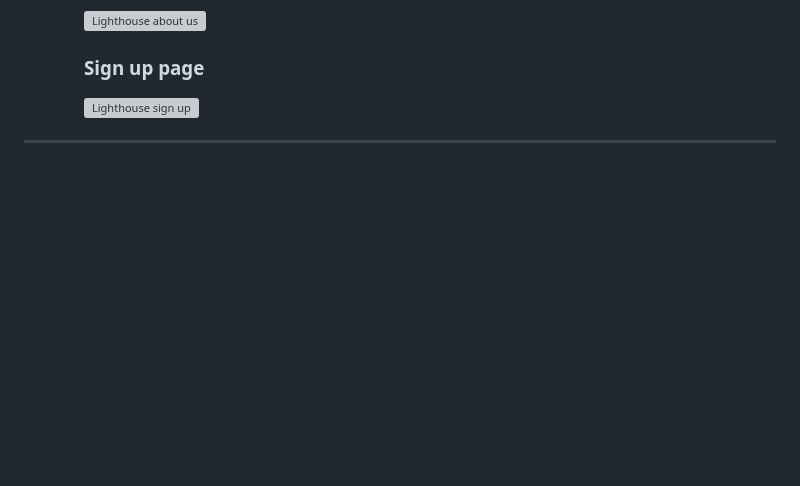
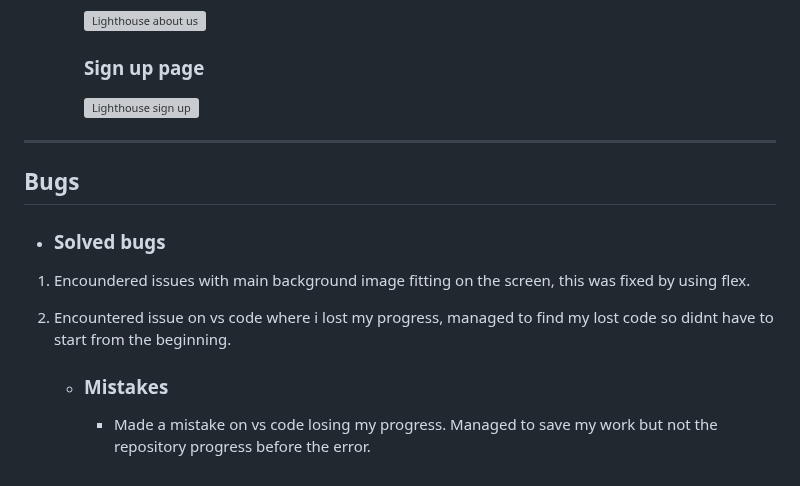
Before and after one commit to Jackevans47/F1-fan-page, a Markdown page: TESTING.md, the part around the change. GitHub-like rendering; blank space fills up the shorter version; grey boxes are pictures that could not be loaded.

Commit message:
Added bugs and mistake section

```diff
--- a/TESTING.md
+++ b/TESTING.md
@@ -115,3 +115,11 @@ In order to test the website for correct appearance, reponsivness and functional
 
 
 ---
+## Bugs
++ ### Solved bugs
+ 1. Encoundered issues with main background image fitting on the screen, this was fixed by using flex.
+
+ 2. Encountered issue on vs code where i lost my progress, managed to find my lost code so didnt have to start from the beginning.
+
+    + ### Mistakes
+      - Made a mistake on vs code losing my progress. Managed to save my work but not the repository progress before the error.
```
